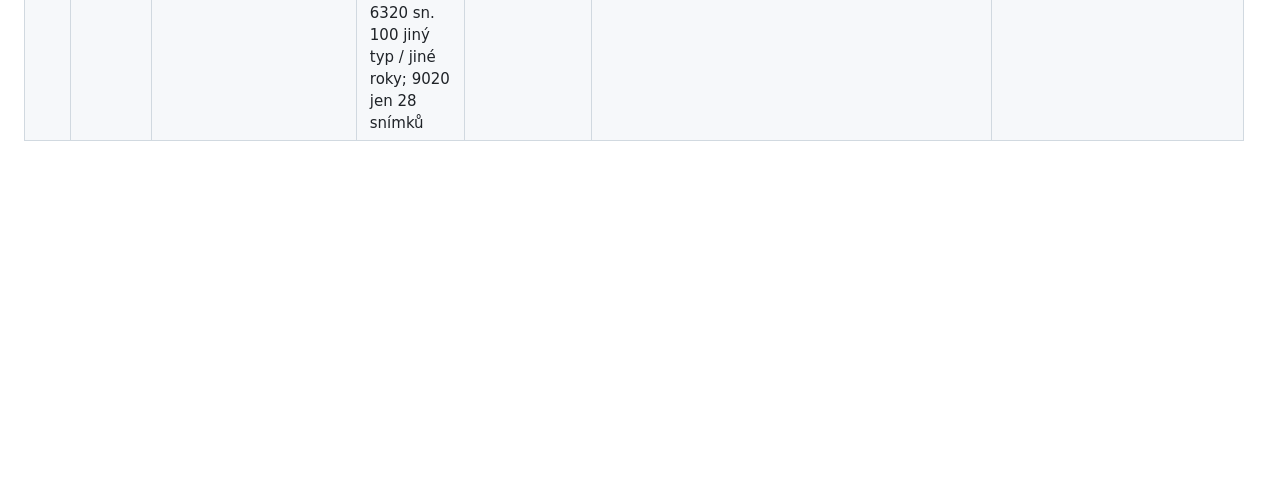
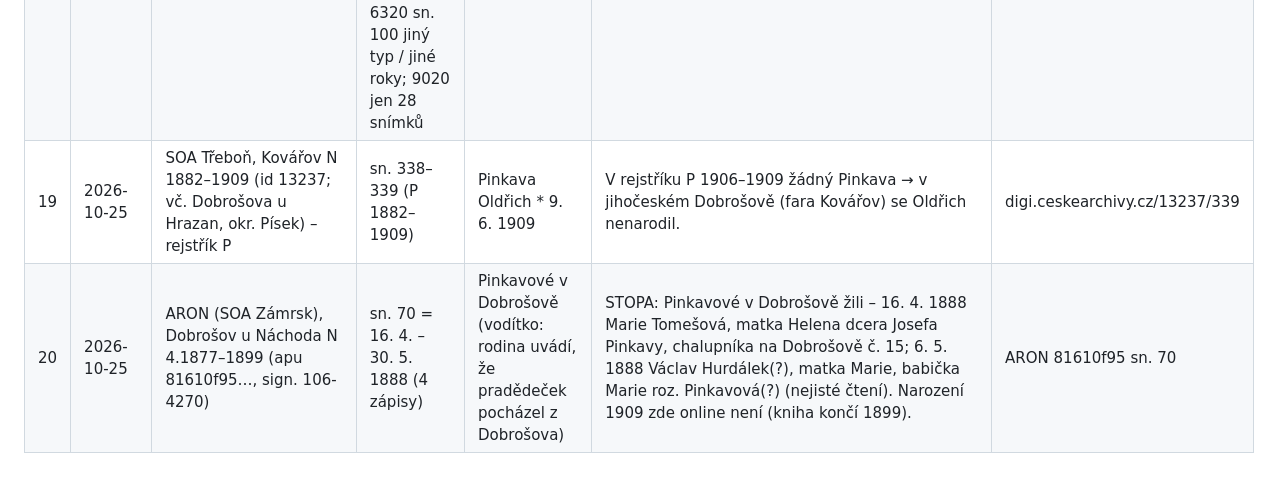
Before and after one commit to denisa707-art/Rodokmen, a Markdown page: data/research_log.md, the part around the change. Rendered like a GitHub page; blank space fills up the shorter version.

Commit message:
Deník: Dobrošov – Pinkavové

```diff
--- a/data/research_log.md
+++ b/data/research_log.md
@@ -23,3 +23,5 @@ Konvence: každý řádek = jedno hledání, i neúspěšné. Negativní výsled
 | 16 | 2026-10-25 | SOA Třeboň, Pelhřimov N 1886–1895 (id 6319) | sn. 81 = srpen 1889 celý (10., 11., 14., 18., 25., 27. 8.) | dívka * 15. 8. 1889 | Nenalezena. | digi.ceskearchivy.cz/6319/81 |
 | 17 | 2026-10-25 | SOA Třeboň, Nová Cerekev N 1882–1897 (id 5932) | sn. 156–157 = 24. 7. – 12. 9. 1889 | dívka * 15. 8. 1889 | Nenalezena: 6. 8., 10. 8., 21. 8. … | digi.ceskearchivy.cz/5932/157 |
 | 18 | 2026-10-25 | SOA Třeboň, knihy 12183 (Bratřice, Velká Chyška…), 9045, 6320, 9020 | Bratřice sn. 48–51 (Velká Chyška 1. – 5. 1889, kniha řazená po obcích); 9045 sn. 100 a 6320 sn. 100 jiný typ / jiné roky; 9020 jen 28 snímků | dívka * 15. 8. 1889 | Neprošlo úplně: Bratřice má každou obec zvlášť (5 oddílů), 9045/6320/9020 nejasné obsahem. Zbývá dohledat. | – |
+| 19 | 2026-10-25 | SOA Třeboň, Kovářov N 1882–1909 (id 13237; vč. Dobrošova u Hrazan, okr. Písek) – rejstřík P | sn. 338–339 (P 1882–1909) | Pinkava Oldřich * 9. 6. 1909 | V rejstříku P 1906–1909 žádný Pinkava → v jihočeském Dobrošově (fara Kovářov) se Oldřich nenarodil. | digi.ceskearchivy.cz/13237/339 |
+| 20 | 2026-10-25 | ARON (SOA Zámrsk), Dobrošov u Náchoda N 4.1877–1899 (apu 81610f95…, sign. 106-4270) | sn. 70 = 16. 4. – 30. 5. 1888 (4 zápisy) | Pinkavové v Dobrošově (vodítko: rodina uvádí, že pradědeček pocházel z Dobrošova) | STOPA: Pinkavové v Dobrošově žili – 16. 4. 1888 Marie Tomešová, matka Helena dcera Josefa Pinkavy, chalupníka na Dobrošově č. 15; 6. 5. 1888 Václav Hurdálek(?), matka Marie, babička Marie roz. Pinkavová(?) (nejisté čtení). Narození 1909 zde online není (kniha končí 1899). | ARON 81610f95 sn. 70 |
```
